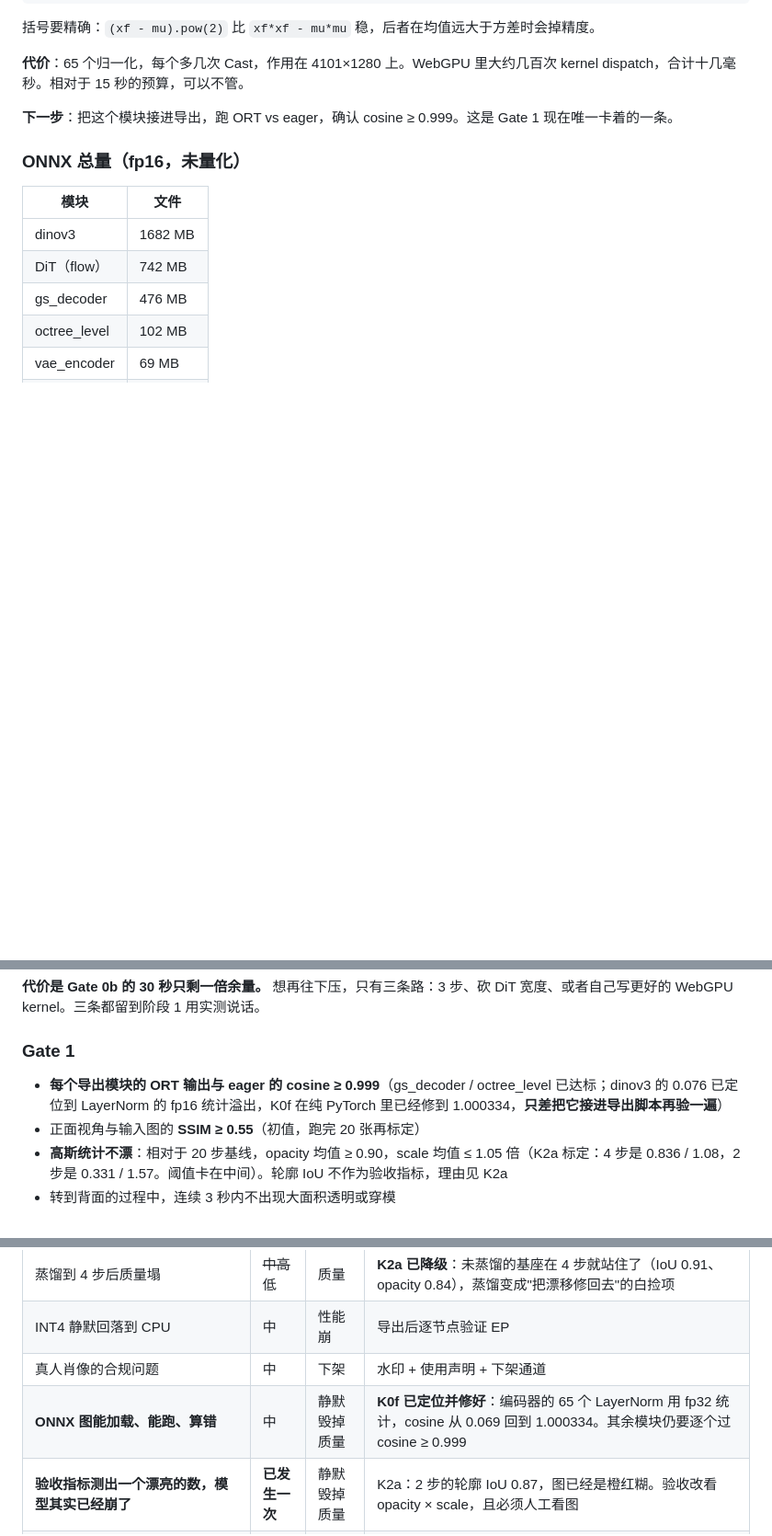
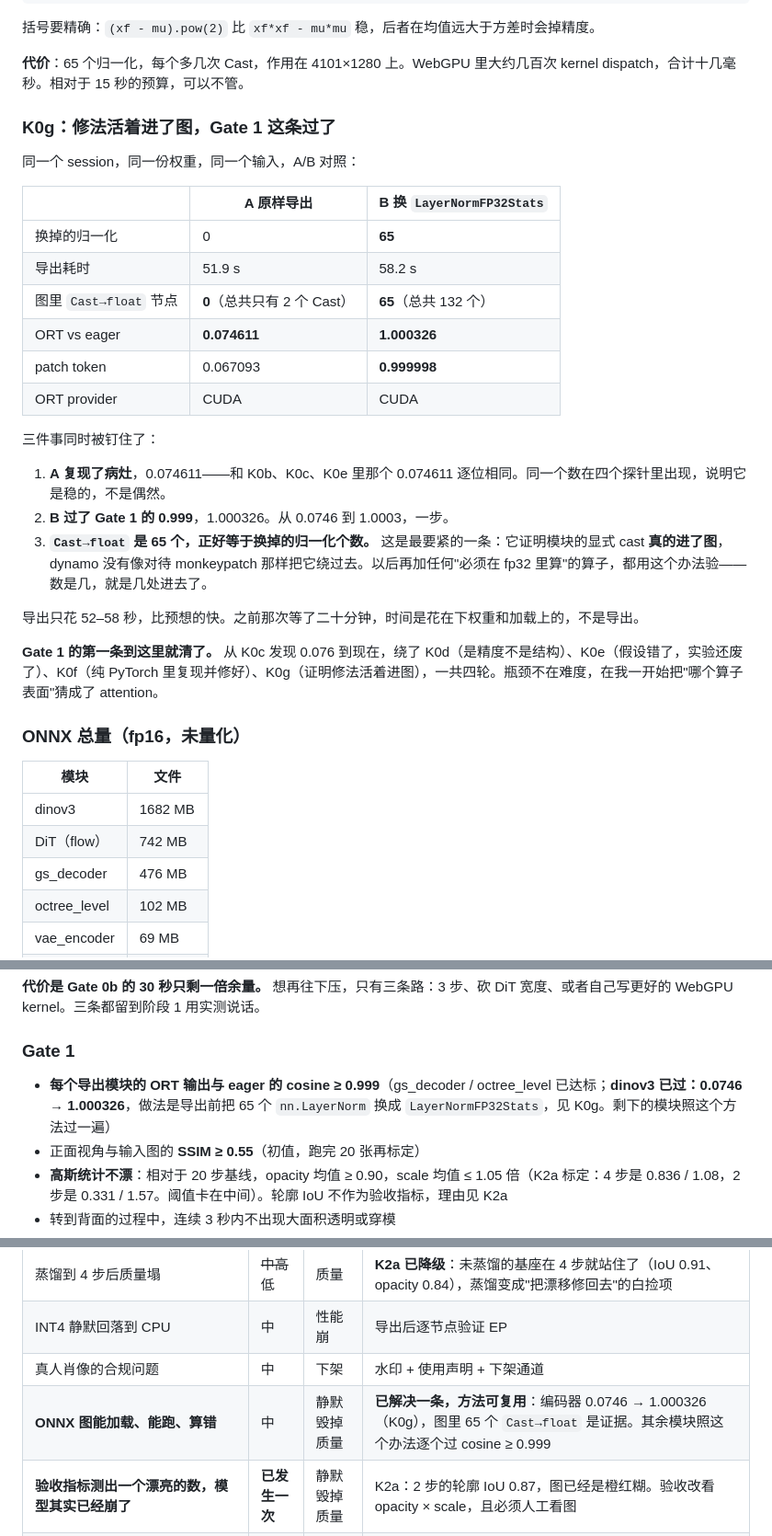
Before and after one commit to idefinity/research-webml-flip, a Markdown page: PLAN.md, 3 parts joined by grey strips. Shown at 92% size. Drawn GitHub-style; blank space fills up the shorter version.

Commit message:
K0g passes Gate 1: dinov3 0.0746 -> 1.000326, with 65 Cast-to-float nodes as proof the fix reached the graph

```diff
--- a/PLAN.md
+++ b/PLAN.md
@@ -401,7 +401,28 @@ class LayerNormFP32Stats(nn.Module):
 
 **代价**：65 个归一化，每个多几次 Cast，作用在 4101×1280 上。WebGPU 里大约几百次 kernel dispatch，合计十几毫秒。相对于 15 秒的预算，可以不管。
 
-**下一步**：把这个模块接进导出，跑 ORT vs eager，确认 cosine ≥ 0.999。这是 Gate 1 现在唯一卡着的一条。
+### K0g：修法活着进了图，Gate 1 这条过了
+
+同一个 session，同一份权重，同一个输入，A/B 对照：
+
+| | A 原样导出 | B 换 `LayerNormFP32Stats` |
+|---|---|---|
+| 换掉的归一化 | 0 | **65** |
+| 导出耗时 | 51.9 s | 58.2 s |
+| 图里 `Cast→float` 节点 | **0**（总共只有 2 个 Cast） | **65**（总共 132 个） |
+| ORT vs eager | **0.074611** | **1.000326** |
+| patch token | 0.067093 | **0.999998** |
+| ORT provider | CUDA | CUDA |
+
+三件事同时被钉住了：
+
+1. **A 复现了病灶**，0.074611——和 K0b、K0c、K0e 里那个 0.074611 逐位相同。同一个数在四个探针里出现，说明它是稳的，不是偶然。
+2. **B 过了 Gate 1 的 0.999**，1.000326。从 0.0746 到 1.0003，一步。
+3. **`Cast→float` 是 65 个，正好等于换掉的归一化个数。** 这是最要紧的一条：它证明模块的显式 cast **真的进了图**，dynamo 没有像对待 monkeypatch 那样把它绕过去。以后再加任何"必须在 fp32 里算"的算子，都用这个办法验——数是几，就是几处进去了。
+
+导出只花 52–58 秒，比预想的快。之前那次等了二十分钟，时间是花在下权重和加载上的，不是导出。
+
+**Gate 1 的第一条到这里就清了。** 从 K0c 发现 0.076 到现在，绕了 K0d（是精度不是结构）、K0e（假设错了，实验还废了）、K0f（纯 PyTorch 里复现并修好）、K0g（证明修法活着进图），一共四轮。瓶颈不在难度，在我一开始把"哪个算子表面"猜成了 attention。
 
 ### ONNX 总量（fp16，未量化）
 
@@ -472,7 +493,7 @@ cast 这一步是 K0 逼出来的，不是可选项：dinov3 和 flux2 VAE 是
 
 ### Gate 1
 
-- **每个导出模块的 ORT 输出与 eager 的 cosine ≥ 0.999**（gs_decoder / octree_level 已达标；dinov3 的 0.076 已定位到 LayerNorm 的 fp16 统计溢出，K0f 在纯 PyTorch 里已经修到 1.000334，**只差把它接进导出脚本再验一遍**）
+- **每个导出模块的 ORT 输出与 eager 的 cosine ≥ 0.999**（gs_decoder / octree_level 已达标；**dinov3 已过：0.0746 → 1.000326**，做法是导出前把 65 个 `nn.LayerNorm` 换成 `LayerNormFP32Stats`，见 K0g。剩下的模块照这个方法过一遍）
 - 正面视角与输入图的 **SSIM ≥ 0.55**（初值，跑完 20 张再标定）
 - **高斯统计不漂**：相对于 20 步基线，opacity 均值 ≥ 0.90，scale 均值 ≤ 1.05 倍（K2a 标定：4 步是 0.836 / 1.08，2 步是 0.331 / 1.57。阈值卡在中间）。轮廓 IoU 不作为验收指标，理由见 K2a
 - 转到背面的过程中，连续 3 秒内不出现大面积透明或穿模
@@ -719,7 +740,7 @@ T4 上每步 3.70–3.97 秒，线性得干净，没有调度开销。
 | 蒸馏到 4 步后质量塌 | ~~中高~~ 低 | 质量 | **K2a 已降级**：未蒸馏的基座在 4 步就站住了（IoU 0.91、opacity 0.84），蒸馏变成"把漂移修回去"的白捡项 |
 | INT4 静默回落到 CPU | 中 | 性能崩 | 导出后逐节点验证 EP |
 | 真人肖像的合规问题 | 中 | 下架 | 水印 + 使用声明 + 下架通道 |
-| **ONNX 图能加载、能跑、算错** | 中 | 静默毁掉质量 | **K0f 已定位并修好**：编码器的 65 个 LayerNorm 用 fp32 统计，cosine 从 0.069 回到 1.000334。其余模块仍要逐个过 cosine ≥ 0.999 |
+| **ONNX 图能加载、能跑、算错** | 中 | 静默毁掉质量 | **已解决一条，方法可复用**：编码器 0.0746 → 1.000326（K0g），图里 65 个 `Cast→float` 是证据。其余模块照这个办法逐个过 cosine ≥ 0.999 |
 | **验收指标测出一个漂亮的数，模型其实已经崩了** | **已发生一次** | 静默毁掉质量 | K2a：2 步的轮廓 IoU 0.87，图已经是橙红糊。验收改看 opacity × scale，且必须人工看图 |
 | ~~八叉树采样器无法 ONNX 化~~ | ~~中高~~ | — | **已证伪**：逐层导出成功，只有一处 host sync |
 
```
Also changed, not shown: other parts of PLAN.md (+1 -1 lines).
